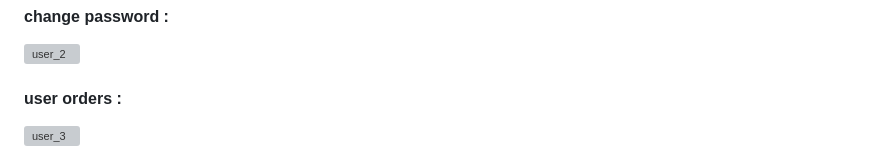
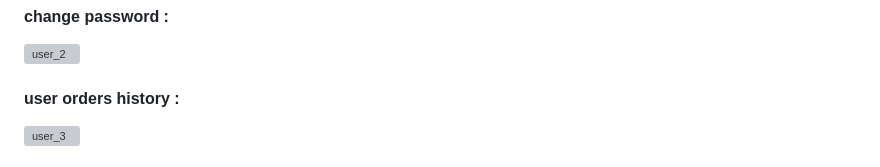
Before and after one commit to smarjmand/Django-Eshop-Project, a Markdown page: README.md, the part around the change printed below. Rendered like a GitHub page; grey boxes are pictures that could not be loaded.

```diff
--- a/README.md
+++ b/README.md
@@ -68,5 +68,5 @@ phone : 09103236629
 <img width="808" alt="user_2" src="https://github.com/smarjmand/Django-Eshop-Project/assets/132053139/62201269-aba6-403a-8ab0-03223d2d5ad4">
 
 
-<h4>user orders :</h4>
+<h4>user orders history :</h4>
 <img width="790" alt="user_3" src="https://github.com/smarjmand/Django-Eshop-Project/assets/132053139/d4d04ab9-a519-4d38-9cbb-590ed3ff7dbd">
```
Also changed, not shown: other parts of README.md (+4 -0 lines).
